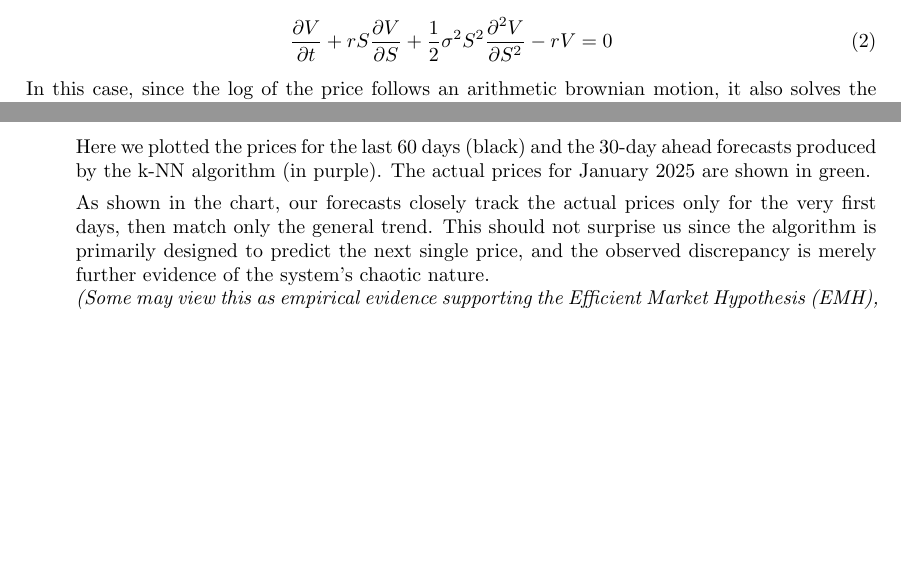
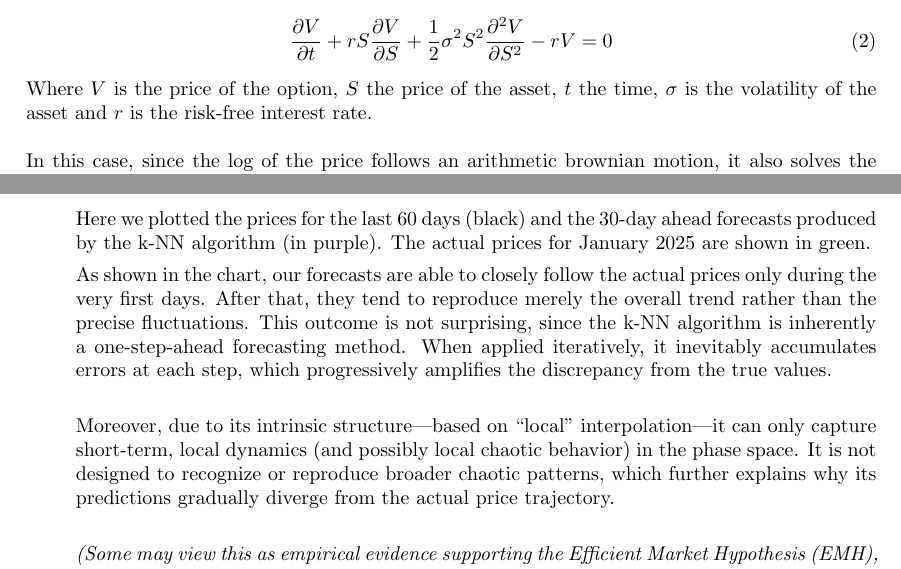
Before and after one commit to gabrielecerioli/Fractals-as-the-Geometry-of-Chaos, a LaTeX document (0-main.tex, which reads 1-Classical models for finance.tex, 3-Why fractals: modeling uncertainty through fractal anal- ysis.tex): two parts of pages 8 and 19 of 26, joined at a grey line, cut so that both start at the same text, the shorter picture padded with empty space. Compiled offline with pdfLaTeX.

Commit message:
edited the documento on overleaf

```diff
--- a/1-Classical models for finance.tex
+++ b/1-Classical models for finance.tex
@@ -148,6 +148,8 @@ After some number of steps, one should get the Black--Scholes/Merton equation:
 \begin{equation} \label{eq:Black–Scholes}
     \pdv{V}{t} + rS \pdv{V}{S} + \frac{1}{2} \sigma^2 S^2 \pdv[2]{V}{S} - rV = 0
 \end{equation}
+Where $V$ is the price of the option, $S$ the price of the asset, $t$ the time, $\sigma$ is the volatility of the asset and $r$ is the risk-free interest rate. \\
+
 In this case, since the log of the price follows an arithmetic brownian motion, it also solves the Fourier's heat equation.
 We refer to Appendix~\ref{app:B} for the derivation transforming the Black--Scholes equation into the heat equation, and to Appendix~\ref{app:B_solution_Black-Scholes} for the detailed calculations leading to its solution.
 
--- a/3-Why fractals: modeling uncertainty through fractal anal- ysis.tex
+++ b/3-Why fractals: modeling uncertainty through fractal anal- ysis.tex
@@ -265,6 +265,9 @@ Let us apply what we have discovered to the price of Bitcoin in US dollars from
     \end{figure}
     Here we plotted the prices for the last 60 days (black) and the 30-day ahead forecasts produced by the k-NN algorithm (in purple). The actual prices for January 2025 are shown in green.
 
-    As shown in the chart, our forecasts closely track the actual prices only for the very first days, then match only the general trend. This should not surprise us since the algorithm is primarily designed to predict the next single price, and the observed discrepancy is merely further evidence of the system’s chaotic nature.\\
+   As shown in the chart, our forecasts are able to closely follow the actual prices only during the very first days. After that, they tend to reproduce merely the overall trend rather than the precise fluctuations. This outcome is not surprising, since the k-NN algorithm is inherently a one-step-ahead forecasting method. When applied iteratively, it inevitably accumulates errors at each step, which progressively amplifies the discrepancy from the true values.\\
+
+   Moreover, due to its intrinsic structure—based on “local” interpolation—it can only capture short-term, local dynamics (and possibly local chaotic behavior) in the phase space. It is not designed to recognize or reproduce broader chaotic patterns, which further explains why its predictions gradually diverge from the actual price trajectory.\\
+
     \textit{(Some may view this as empirical evidence supporting the Efficient Market Hypothesis (EMH), but remember that we used a very simplistic algorithm, and far more complex and accurate methods exist that also make use of machine learning.)}
 \end{itemize}
```
Also changed, not shown: references.bib (+3 -1 lines), 0-main.bbl (deleted), 3-Why fractals: modeling uncertainty through fractal anal- ysis.tex (2 more changed lines), 9 other files.
